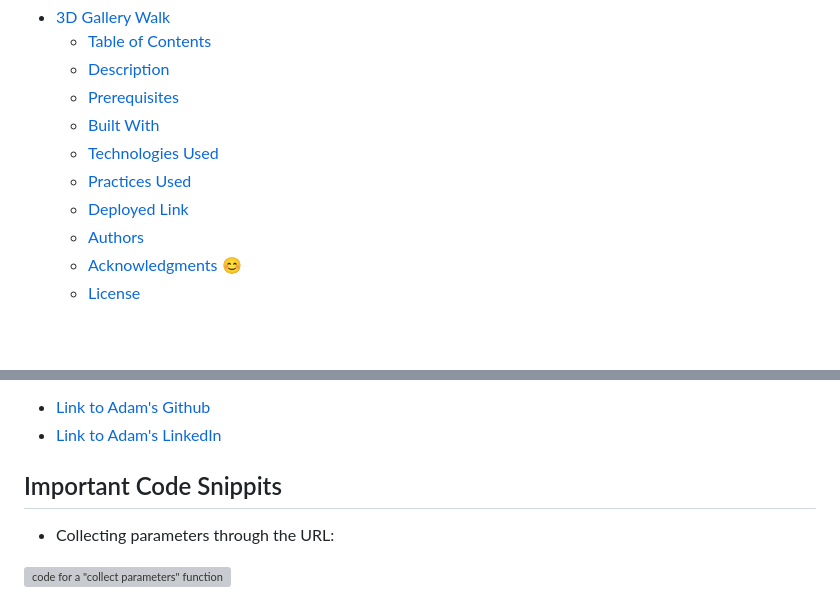
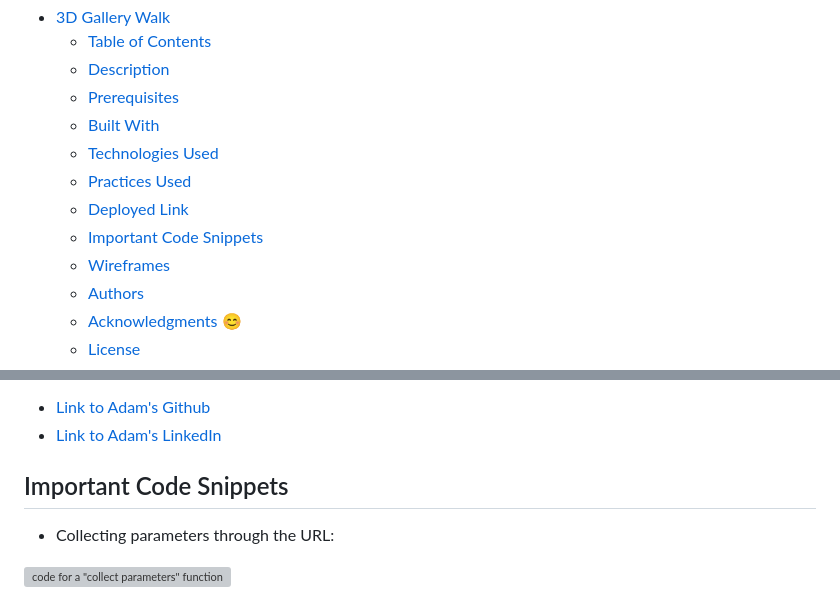
Before and after one commit to argibson02/3d-gallery-walk, a Markdown page: README.md, 2 parts joined by grey strips. Rendered like a GitHub page; blank space fills up the shorter version; grey boxes are pictures that could not be loaded.

Commit message:
fixed spelling and added wireframes

```diff
--- a/README.md
+++ b/README.md
@@ -14,6 +14,8 @@
   - [Technologies Used](#technologies-used)
   - [Practices Used](#practices-used)
   - [Deployed Link](#deployed-link)
+  - [Important Code Snippets](#important-code-snippets)
+  - [Wireframes](#wireframes)
   - [Authors](#authors)
   - [Acknowledgments 😊](#acknowledgments-)
   - [License](#license)
@@ -112,7 +114,7 @@ Any modern internet browser will do!
 - [Link to Adam's Github](https://github.com/AdamKruschwitz)
 - [Link to Adam's LinkedIn](https://www.linkedin.com/in/adamkruschwitz/)
 
-## Important Code Snippits
+## Important Code Snippets
 * Collecting parameters through the URL:
 
 ![code for a "collect parameters" function](./assets/images/getSearchParameters.png)
```
Also changed, not shown: other parts of README.md (+3 -0 lines), assets/images/wireframeBrowse.PNG (added), assets/images/wireframeDisplay.PNG (added).
